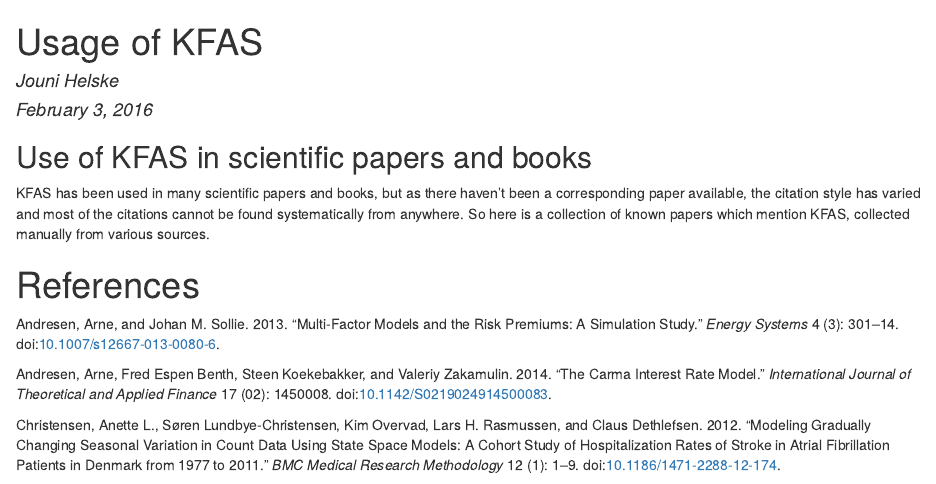
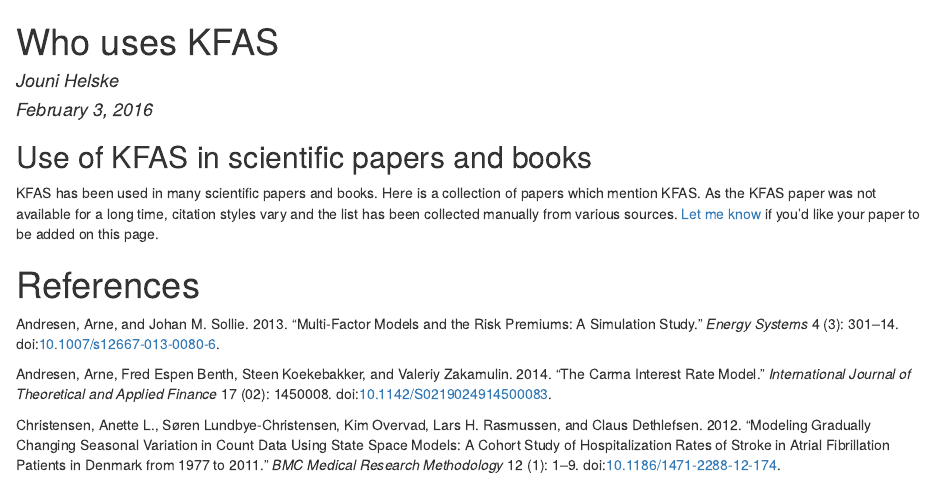
Before and after one commit to helske/helske.github.io, an R Markdown document (kfas_citedby.Rmd): the page in a window 1100 px wide, from its top. The pictures show the output file kfas_citedby.html that the author committed with the source, opened offline.

Commit message:
reverted back to old version

```diff
--- a/kfas_citedby.Rmd
+++ b/kfas_citedby.Rmd
@@ -1,5 +1,5 @@
 ---
-title: "Usage of KFAS"
+title: "Who uses KFAS"
 author: "Jouni Helske"
 date: "February 3, 2016"
 output: html_document
@@ -17,7 +17,7 @@
 
 ## Use of KFAS in scientific papers and books
 
-KFAS has been used in many scientific papers and books, but as there haven't been a corresponding paper available, the citation style has varied and most of the citations cannot be found systematically from anywhere. So here is a collection of known papers which mention KFAS, collected manually from various sources.
+KFAS has been used in many scientific papers and books. Here is a collection of papers which mention KFAS. As the KFAS paper was not available for a long time, citation styles vary and the list has been collected manually from various sources. [Let me know](jouni.helske@jyu.fi) if you'd like your paper to be added on this page.
 
 
 # References
```
Also changed, not shown: index.html, kfas_citedby.html.
